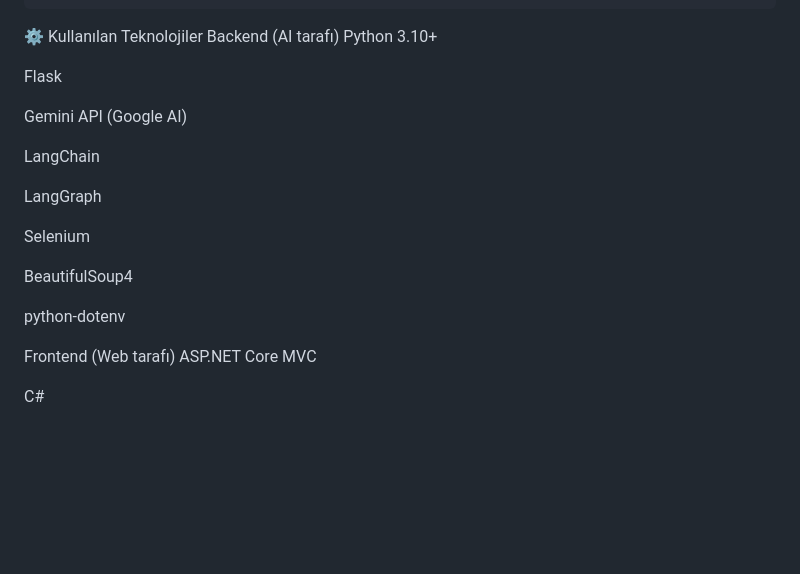
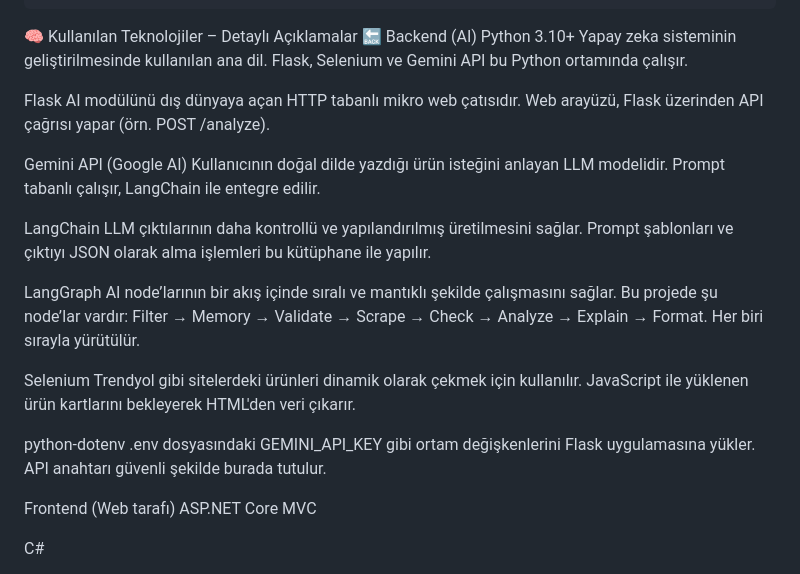
Before and after one commit to enes1517/AiHach, a Markdown page: README.md, the part around one of its changes. GitHub-like rendering; blank space fills up the shorter version.

````diff
--- a/README.md
+++ b/README.md
@@ -67,23 +67,29 @@ root/
 ├── UserAuthMvc.sln           # Visual Studio çözüm dosyası
 └── .env                      # Gemini API anahtarı (AI klasörü içinde)
 ```
-⚙️ Kullanılan Teknolojiler
-Backend (AI tarafı)
+🧠 Kullanılan Teknolojiler – Detaylı Açıklamalar
+🔙 Backend (AI)
 Python 3.10+
+Yapay zeka sisteminin geliştirilmesinde kullanılan ana dil. Flask, Selenium ve Gemini API bu Python ortamında çalışır.
 
 Flask
+AI modülünü dış dünyaya açan HTTP tabanlı mikro web çatısıdır. Web arayüzü, Flask üzerinden API çağrısı yapar (örn. POST /analyze).
 
 Gemini API (Google AI)
+Kullanıcının doğal dilde yazdığı ürün isteğini anlayan LLM modelidir. Prompt tabanlı çalışır, LangChain ile entegre edilir.
 
 LangChain
+LLM çıktılarının daha kontrollü ve yapılandırılmış üretilmesini sağlar. Prompt şablonları ve çıktıyı JSON olarak alma işlemleri bu kütüphane ile yapılır.
 
 LangGraph
+AI node’larının bir akış içinde sıralı ve mantıklı şekilde çalışmasını sağlar.
+Bu projede şu node’lar vardır: Filter → Memory → Validate → Scrape → Check → Analyze → Explain → Format. Her biri sırayla yürütülür.
 
 Selenium
-
-BeautifulSoup4
+Trendyol gibi sitelerdeki ürünleri dinamik olarak çekmek için kullanılır. JavaScript ile yüklenen ürün kartlarını bekleyerek HTML'den veri çıkarır.
 
 python-dotenv
+.env dosyasındaki GEMINI_API_KEY gibi ortam değişkenlerini Flask uygulamasına yükler. API anahtarı güvenli şekilde burada tutulur.
 
 Frontend (Web tarafı)
 ASP.NET Core MVC
````
Also changed, not shown: other parts of README.md (+1 -1 lines).
